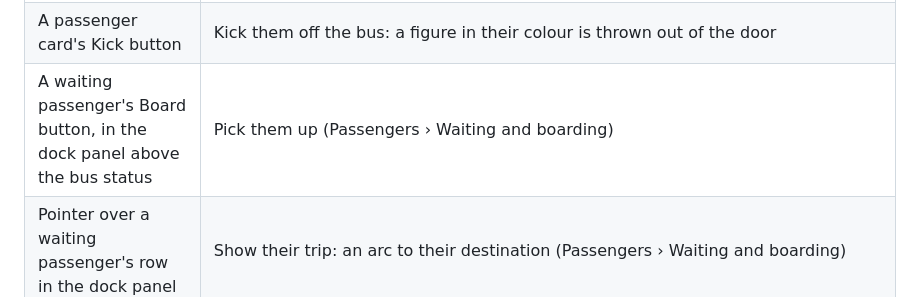
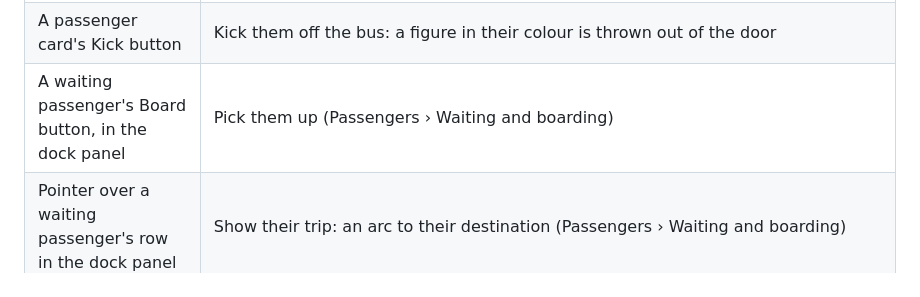
Before and after one commit to ronijaakkola/game-off-2026, a Markdown page: DESIGN.md, the part around the change. Rendered like a GitHub page.

Commit message:
docs: drop the last mention of the bus status from the controls table

```diff
--- a/DESIGN.md
+++ b/DESIGN.md
@@ -91,7 +91,7 @@ Built, in the solar system, which Play opens:
 | The planet panel's or bus panel's Close button | Close it |
 | Pointer over a passenger's card | Slide out its options to its right: a Kick button (Passengers › On board › Kicking off) |
 | A passenger card's Kick button | Kick them off the bus: a figure in their colour is thrown out of the door |
-| A waiting passenger's Board button, in the dock panel above the bus status | Pick them up (Passengers › Waiting and boarding) |
+| A waiting passenger's Board button, in the dock panel | Pick them up (Passengers › Waiting and boarding) |
 | Pointer over a waiting passenger's row in the dock panel | Show their trip: an arc to their destination (Passengers › Waiting and boarding) |
 | Left click a waiting passenger's row, off its Board button | Pin their trip's arc, so it stays when the pointer leaves. Click it again to unpin |
 | Right click a planet | Add it to the end of the route. When the route has no planet, it replaces the point in space the route ends at |
```
